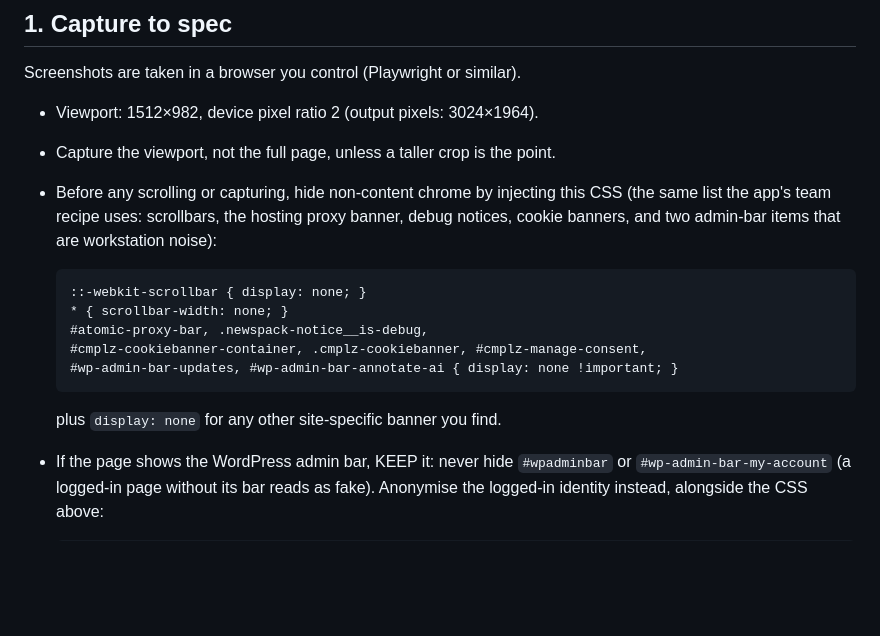
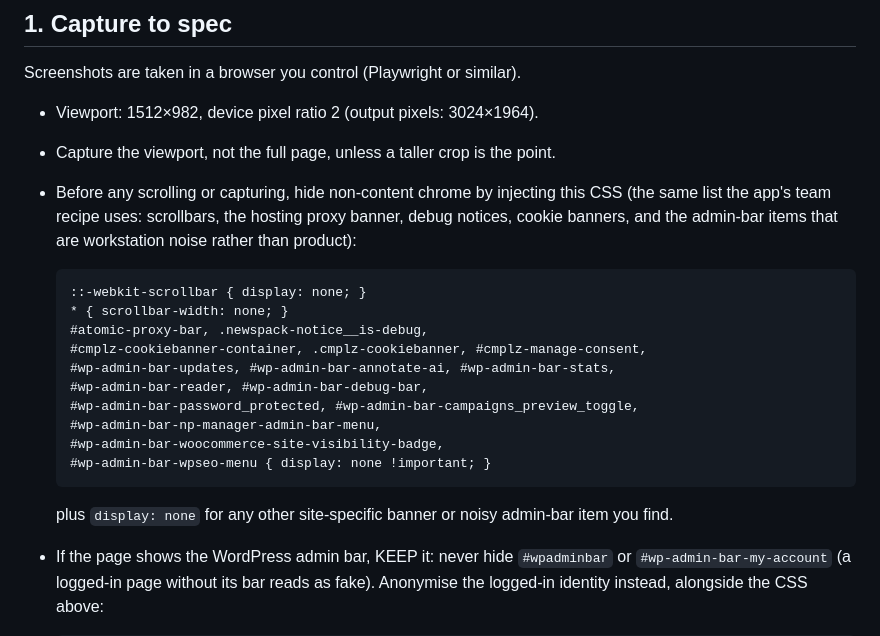
Before and after one commit to thomasguillot/newspack-shots-releases, a Markdown page: docs/agents.md, the part around the change. GitHub-like rendering; blank space fills up the shorter version.

Commit message:
docs(agents): hide more admin bar items in website captures
Keeps the guide's hide-list in step with the app's own recipe: Jetpack
Stats, Reader, Debug Bar, Password Protected, the Campaigns preview
toggle, the Newspack Manager menu, the WooCommerce site visibility
badge and the Yoast SEO menu are all workstation noise in a product
shot.

```diff
--- a/docs/agents.md
+++ b/docs/agents.md
@@ -20,15 +20,22 @@ Screenshots are taken in a browser you control (Playwright or similar).
 - Before any scrolling or capturing, hide non-content chrome by
   injecting this CSS (the same list the app's team recipe uses:
   scrollbars, the hosting proxy banner, debug notices, cookie
-  banners, and two admin-bar items that are workstation noise):
+  banners, and the admin-bar items that are workstation noise rather
+  than product):
 
       ::-webkit-scrollbar { display: none; }
       * { scrollbar-width: none; }
       #atomic-proxy-bar, .newspack-notice__is-debug,
       #cmplz-cookiebanner-container, .cmplz-cookiebanner, #cmplz-manage-consent,
-      #wp-admin-bar-updates, #wp-admin-bar-annotate-ai { display: none !important; }
+      #wp-admin-bar-updates, #wp-admin-bar-annotate-ai, #wp-admin-bar-stats,
+      #wp-admin-bar-reader, #wp-admin-bar-debug-bar,
+      #wp-admin-bar-password_protected, #wp-admin-bar-campaigns_preview_toggle,
+      #wp-admin-bar-np-manager-admin-bar-menu,
+      #wp-admin-bar-woocommerce-site-visibility-badge,
+      #wp-admin-bar-wpseo-menu { display: none !important; }
 
-  plus `display: none` for any other site-specific banner you find.
+  plus `display: none` for any other site-specific banner or noisy
+  admin-bar item you find.
 - If the page shows the WordPress admin bar, KEEP it: never hide
   `#wpadminbar` or `#wp-admin-bar-my-account` (a logged-in page
   without its bar reads as fake). Anonymise the logged-in identity
```
